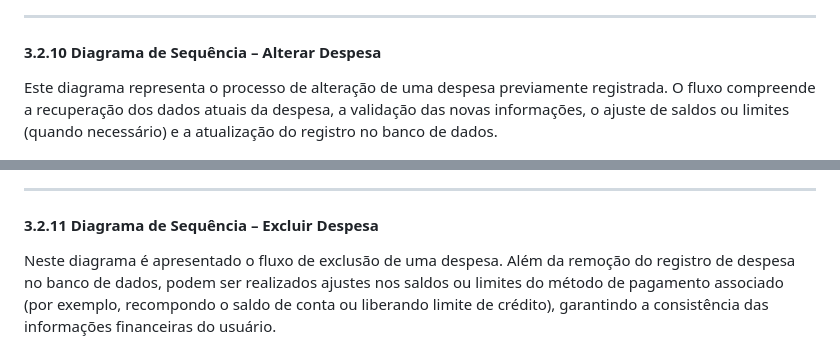
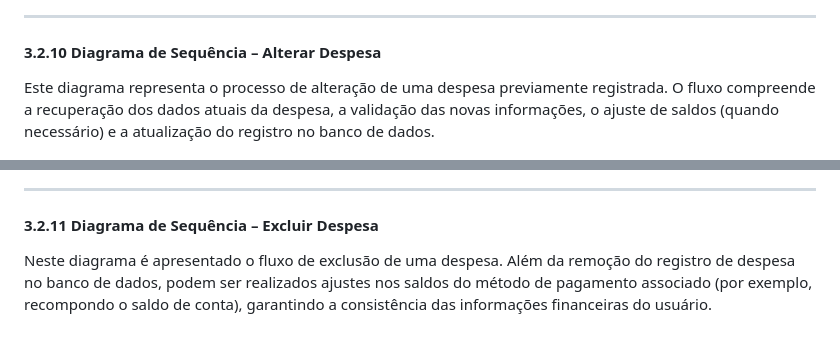
Before and after one commit to rennan-dev/financas, a Markdown page: docs/modelagem_estrutural_comportamental/modelagem_estrutural_comportamental.md, 2 parts joined by grey strips. Rendered like a GitHub page.

```diff
--- a/docs/modelagem_estrutural_comportamental/modelagem_estrutural_comportamental.md
+++ b/docs/modelagem_estrutural_comportamental/modelagem_estrutural_comportamental.md
@@ -201,7 +201,7 @@ Este diagrama descreve o fluxo de cadastro de despesa utilizando cartão de déb
 #### 3.2.10 Diagrama de Sequência – Alterar Despesa
 
 <p style="text-align: justify;">
-Este diagrama representa o processo de alteração de uma despesa previamente registrada. O fluxo compreende a recuperação dos dados atuais da despesa, a validação das novas informações, o ajuste de saldos ou limites (quando necessário) e a atualização do registro no banco de dados.
+Este diagrama representa o processo de alteração de uma despesa previamente registrada. O fluxo compreende a recuperação dos dados atuais da despesa, a validação das novas informações, o ajuste de saldos (quando necessário) e a atualização do registro no banco de dados.
 </p>
 
 <p style="text-align: center;">
@@ -213,7 +213,7 @@ Este diagrama representa o processo de alteração de uma despesa previamente re
 #### 3.2.11 Diagrama de Sequência – Excluir Despesa
 
 <p style="text-align: justify;">
-Neste diagrama é apresentado o fluxo de exclusão de uma despesa. Além da remoção do registro de despesa no banco de dados, podem ser realizados ajustes nos saldos ou limites do método de pagamento associado (por exemplo, recompondo o saldo de conta ou liberando limite de crédito), garantindo a consistência das informações financeiras do usuário.
+Neste diagrama é apresentado o fluxo de exclusão de uma despesa. Além da remoção do registro de despesa no banco de dados, podem ser realizados ajustes nos saldos do método de pagamento associado (por exemplo, recompondo o saldo de conta), garantindo a consistência das informações financeiras do usuário.
 </p>
 
 <p style="text-align: center;">
```
Also changed, not shown: other parts of docs/modelagem_estrutural_comportamental/modelagem_estrutural_comportamental.md (+5 -5 lines), docs/modelagem_estrutural_comportamental/img/DS_alteracao_senha.jpg (deleted), docs/modelagem_estrutural_comportamental/img/DS_alteracao_senha.png (added), docs/modelagem_estrutural_comportamental/img/DS_validacao_login_usuario.jpg (deleted), docs/modelagem_estrutural_comportamental/img/DS_validacao_login_usuario.png (added).
